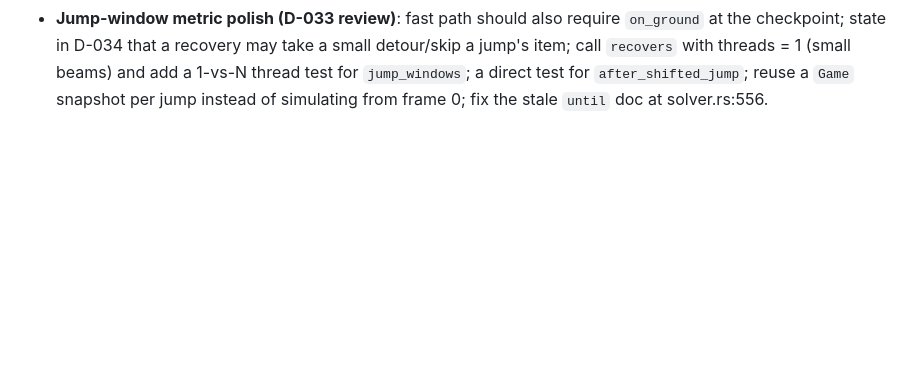
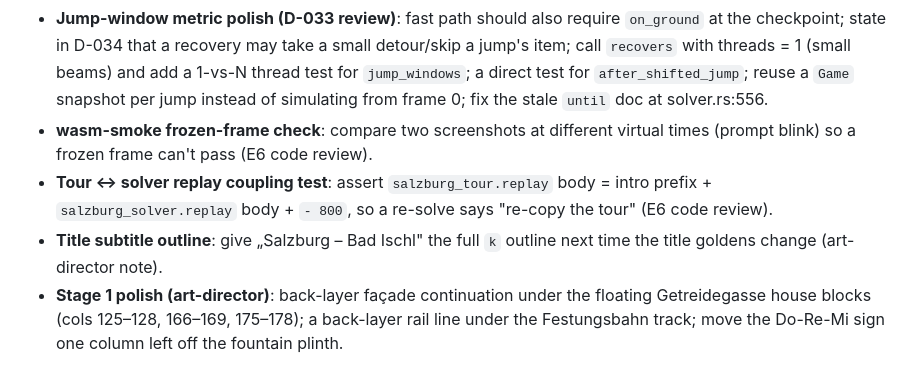
Before and after one commit to David-Prelinger/oblatenjagd, a Markdown page: docs/backlog.md, the part around the change. GitHub-like rendering; blank space fills up the shorter version.

Commit message:
docs: backlog notes from E6 code and art reviews
Co-Authored-By: Claude Opus 5.5 <noreply@anthropic.com>

```diff
--- a/docs/backlog.md
+++ b/docs/backlog.md
@@ -30,3 +30,7 @@ Deferred work and known issues, picked up by the work loop when relevant.
 - **Getreidegasse block sizes**: keep façade blocks ~4–5 storeys × 3–4 windows, or break tall ones with an Erker/guild sign (art-director note for the level).
 - **Geburtshaus vs Resi**: include a Stage 1 shot of Resi in front of the plain `Y` wall (her blond hair vs the yellow façade) in the level art review.
 - **Jump-window metric polish (D-033 review)**: fast path should also require `on_ground` at the checkpoint; state in D-034 that a recovery may take a small detour/skip a jump's item; call `recovers` with threads = 1 (small beams) and add a 1-vs-N thread test for `jump_windows`; a direct test for `after_shifted_jump`; reuse a `Game` snapshot per jump instead of simulating from frame 0; fix the stale `until` doc at solver.rs:556.
+- **wasm-smoke frozen-frame check**: compare two screenshots at different virtual times (prompt blink) so a frozen frame can't pass (E6 code review).
+- **Tour ↔ solver replay coupling test**: assert `salzburg_tour.replay` body = intro prefix + `salzburg_solver.replay` body + `- 800`, so a re-solve says "re-copy the tour" (E6 code review).
+- **Title subtitle outline**: give „Salzburg – Bad Ischl" the full `k` outline next time the title goldens change (art-director note).
+- **Stage 1 polish (art-director)**: back-layer façade continuation under the floating Getreidegasse house blocks (cols 125–128, 166–169, 175–178); a back-layer rail line under the Festungsbahn track; move the Do-Re-Mi sign one column left off the fountain plinth.
```
